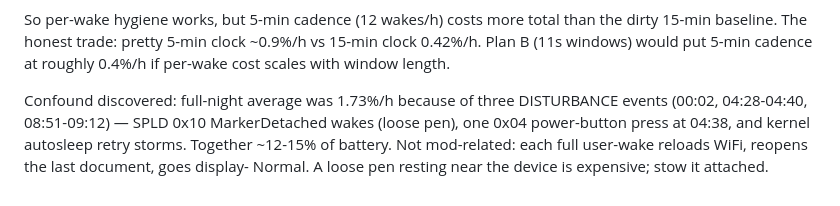
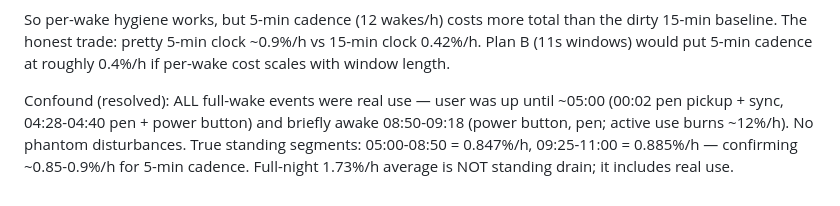
Before and after one commit to YanGeruch/pinnedPageSleepScreen, a Markdown page: docs/power-design.md, the part around the change. GitHub-like rendering.

Commit message:
docs: measurement confound resolved — all full wakes were real use; standing drain 0.85-0.9%/h at 5-min cadence

```diff
--- a/docs/power-design.md
+++ b/docs/power-design.md
@@ -105,9 +105,9 @@ than the dirty 15-min baseline. The honest trade: pretty 5-min clock ~0.9%/h
 vs 15-min clock 0.42%/h. Plan B (11s windows) would put 5-min cadence at
 roughly 0.4%/h if per-wake cost scales with window length.
 
-Confound discovered: full-night average was 1.73%/h because of three
-DISTURBANCE events (00:02, 04:28-04:40, 08:51-09:12) — SPLD 0x10
-MarkerDetached wakes (loose pen), one 0x04 power-button press at 04:38, and
-kernel autosleep retry storms. Together ~12-15% of battery. Not mod-related:
-each full user-wake reloads WiFi, reopens the last document, goes display-
-Normal. A loose pen resting near the device is expensive; stow it attached.
+Confound (resolved): ALL full-wake events were real use — user was up until
+~05:00 (00:02 pen pickup + sync, 04:28-04:40 pen + power button) and briefly
+awake 08:50-09:18 (power button, pen; active use burns ~12%/h). No phantom
+disturbances. True standing segments: 05:00-08:50 = 0.847%/h,
+09:25-11:00 = 0.885%/h — confirming ~0.85-0.9%/h for 5-min cadence.
+Full-night 1.73%/h average is NOT standing drain; it includes real use.
```
